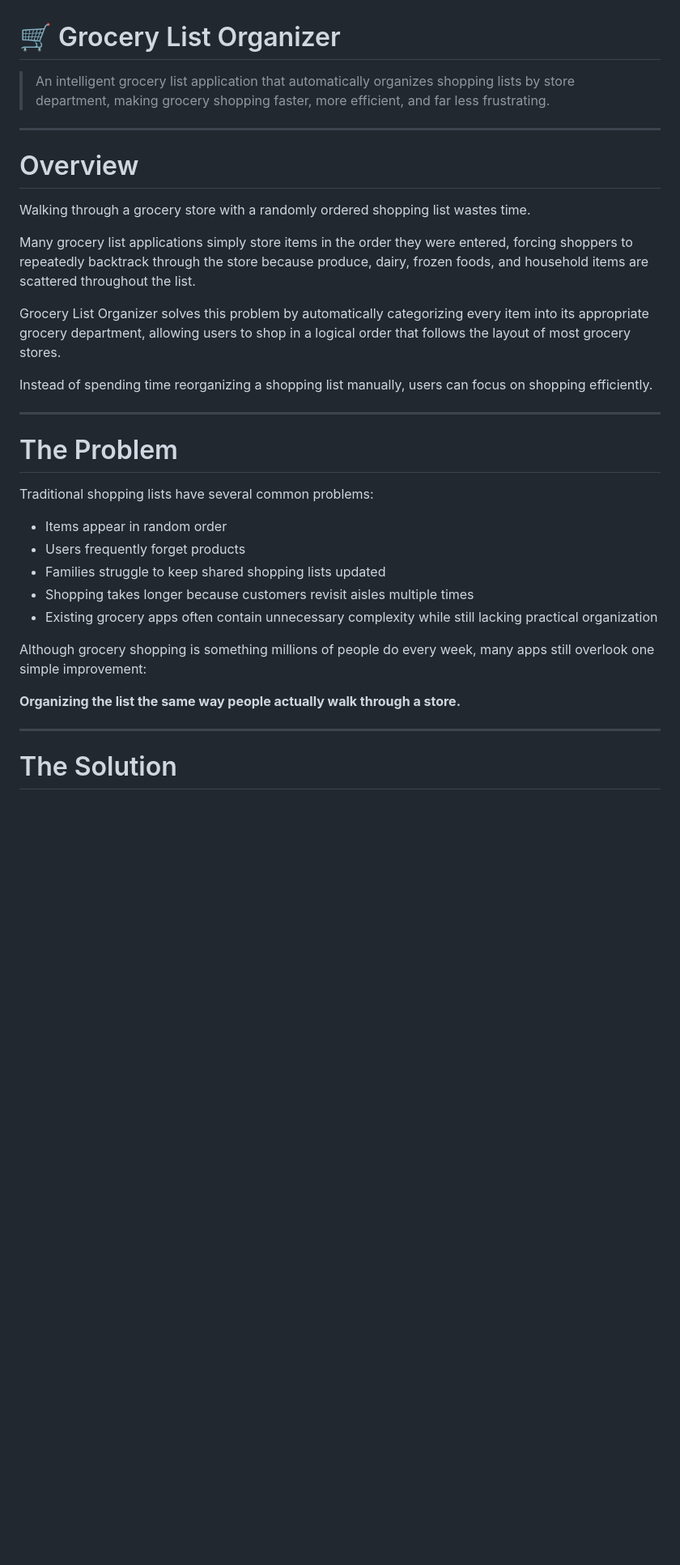
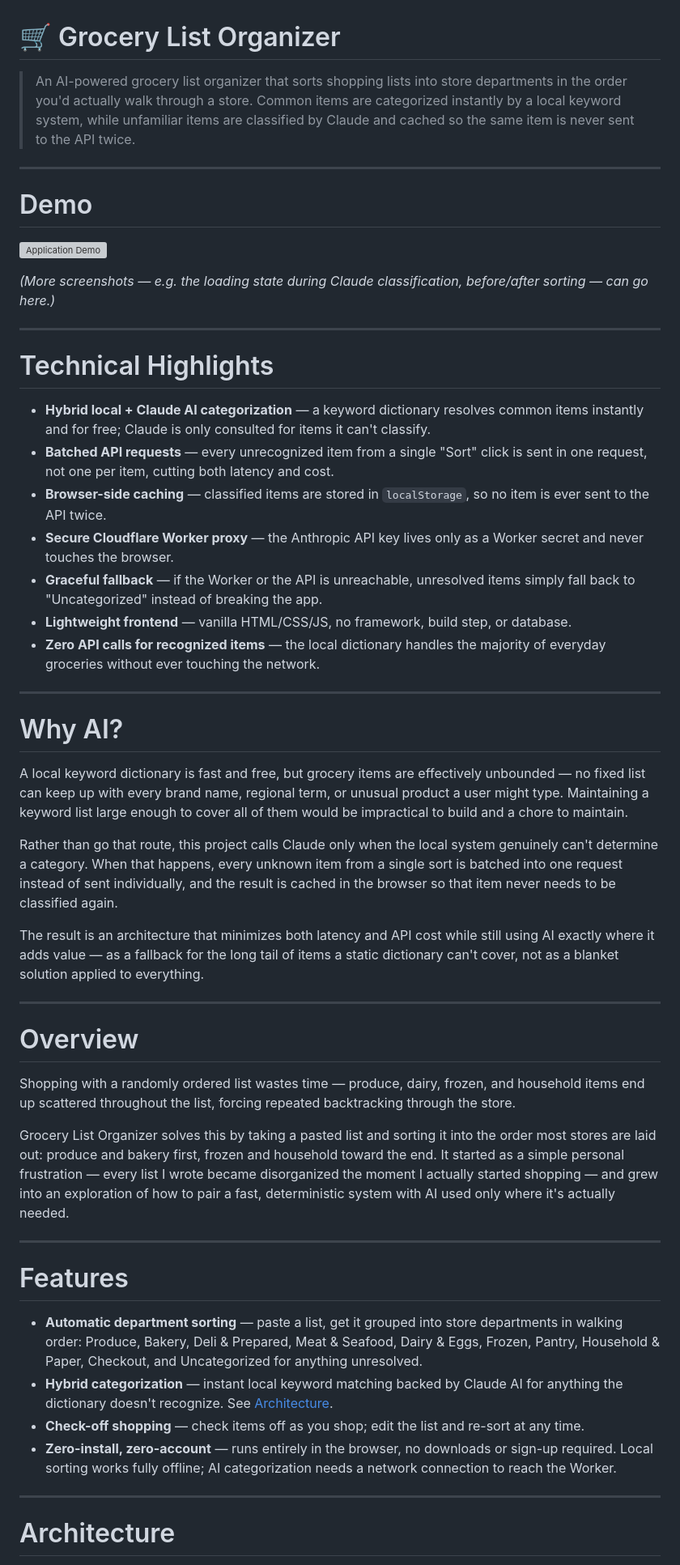
Before and after one commit to prestonross979/grocery-list-organizer, a Markdown page: README.md, the part around one of its changes. Shown at 81% size. Rendered like a GitHub page; blank space fills up the shorter version; grey boxes are pictures that could not be loaded.

```diff
--- a/README.md
+++ b/README.md
@@ -1,36 +1,55 @@
 # 🛒 Grocery List Organizer
 
-> An intelligent grocery list application that automatically organizes shopping lists by store department, making grocery shopping faster, more efficient, and far less frustrating.
+> An AI-powered grocery list organizer that sorts shopping lists into store departments in the order you'd actually walk through a store. Common items are categorized instantly by a local keyword system, while unfamiliar items are classified by Claude and cached so the same item is never sent to the API twice.
+
+---
+
+# Demo
+
+![Application Demo](screenshots/grocery-demo.gif)
+
+*(More screenshots — e.g. the loading state during Claude classification, before/after sorting — can go here.)*
+
+---
+
+# Technical Highlights
+
+- **Hybrid local + Claude AI categorization** — a keyword dictionary resolves common items instantly and for free; Claude is only consulted for items it can't classify.
+- **Batched API requests** — every unrecognized item from a single "Sort" click is sent in one request, not one per item, cutting both latency and cost.
+- **Browser-side caching** — classified items are stored in `localStorage`, so no item is ever sent to the API twice.
+- **Secure Cloudflare Worker proxy** — the Anthropic API key lives only as a Worker secret and never touches the browser.
+- **Graceful fallback** — if the Worker or the API is unreachable, unresolved items simply fall back to "Uncategorized" instead of breaking the app.
+- **Lightweight frontend** — vanilla HTML/CSS/JS, no framework, build step, or database.
+- **Zero API calls for recognized items** — the local dictionary handles the majority of everyday groceries without ever touching the network.
+
+---
+
+# Why AI?
+
+A local keyword dictionary is fast and free, but grocery items are effectively unbounded — no fixed list can keep up with every brand name, regional term, or unusual product a user might type. Maintaining a keyword list large enough to cover all of them would be impractical to build and a chore to maintain.
+
+Rather than go that route, this project calls Claude only when the local system genuinely can't determine a category. When that happens, every unknown item from a single sort is batched into one request instead of sent individually, and the result is cached in the browser so that item never needs to be classified again.
+
+The result is an architecture that minimizes both latency and API cost while still using AI exactly where it adds value — as a fallback for the long tail of items a static dictionary can't cover, not as a blanket solution applied to everything.
 
 ---
 
 # Overview
 
-Walking through a grocery store with a randomly ordered shopping list wastes time.
+Shopping with a randomly ordered list wastes time — produce, dairy, frozen, and household items end up scattered throughout the list, forcing repeated backtracking through the store.
 
-Many grocery list applications simply store items in the order they were entered, forcing shoppers to repeatedly backtrack through the store because produce, dairy, frozen foods, and household items are scattered throughout the list.
-
-Grocery List Organizer solves this problem by automatically categorizing every item into its appropriate grocery department, allowing users to shop in a logical order that follows the layout of most grocery stores.
-
-Instead of spending time reorganizing a shopping list manually, users can focus on shopping efficiently.
+Grocery List Organizer solves this by taking a pasted list and sorting it into the order most stores are laid out: produce and bakery first, frozen and household toward the end. It started as a simple personal frustration — every list I wrote became disorganized the moment I actually started shopping — and grew into an exploration of how to pair a fast, deterministic system with AI used only where it's actually needed.
 
 ---
 
-# The Problem
+# Features
 
-Traditional shopping lists have several common problems:
-
-- Items appear in random order
-- Users frequently forget products
-- Families struggle to keep shared shopping lists updated
-- Shopping takes longer because customers revisit aisles multiple times
-- Existing grocery apps often contain unnecessary complexity while still lacking practical organization
-
-Although grocery shopping is something millions of people do every week, many apps still overlook one simple improvement:
-
-**Organizing the list the same way people actually walk through a store.**
+- **Automatic department sorting** — paste a list, get it grouped into store departments in walking order: Produce, Bakery, Deli & Prepared, Meat & Seafood, Dairy & Eggs, Frozen, Pantry, Household & Paper, Checkout, and Uncategorized for anything unresolved.
+- **Hybrid categorization** — instant local keyword matching backed by Claude AI for anything the dictionary doesn't recognize. See [Architecture](#architecture).
+- **Check-off shopping** — check items off as you shop; edit the list and re-sort at any time.
+- **Zero-install, zero-account** — runs entirely in the browser, no downloads or sign-up required. Local sorting works fully offline; AI categorization needs a network connection to reach the Worker.
 
 ---
 
-# The Solution
+# Architecture
 
```
Also changed, not shown: other parts of README.md (+133 -216 lines), screenshots/README.md (added, +13 -0 lines).
